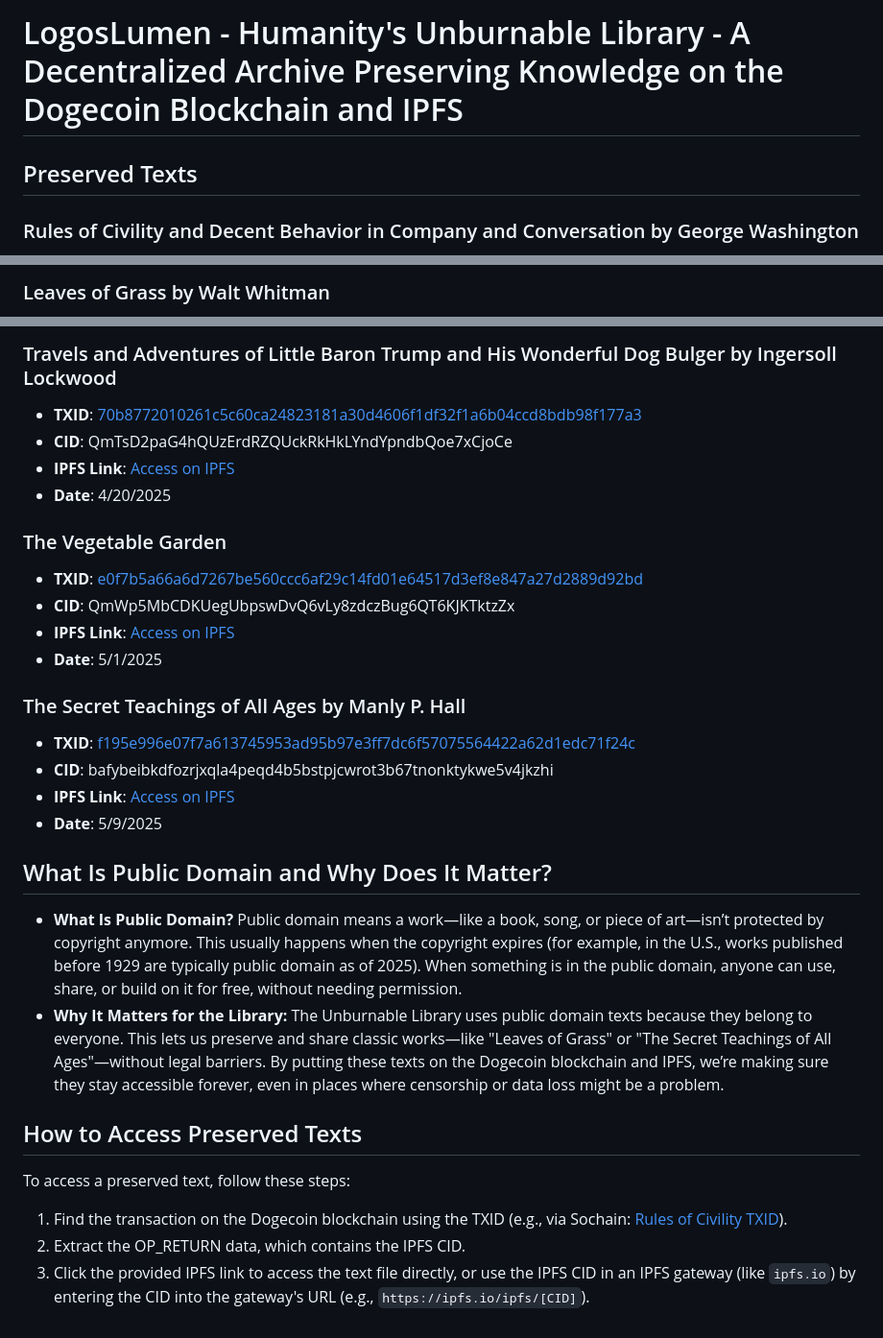
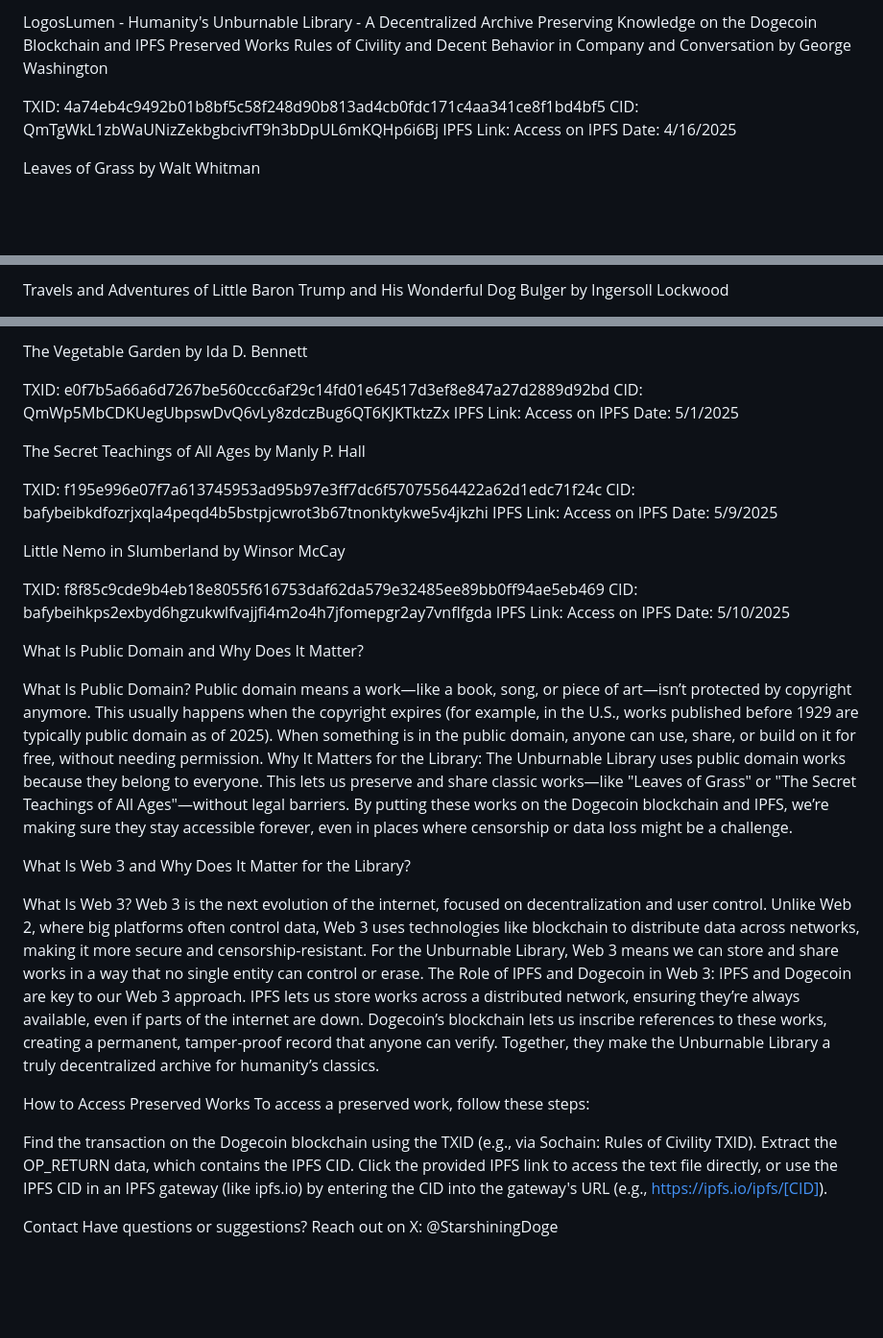
Before and after one commit to StarshiningLibrary/logoslumen, a Markdown page: README.md, 3 parts joined by grey strips. Shown at 96% size. GitHub-like rendering; blank space fills up the shorter version.

```diff
--- a/README.md
+++ b/README.md
@@ -1,6 +1,11 @@
-# LogosLumen - Humanity's Unburnable Library - A Decentralized Archive Preserving Knowledge on the Dogecoin Blockchain and IPFS
+LogosLumen - Humanity's Unburnable Library - A Decentralized Archive Preserving Knowledge on the Dogecoin Blockchain and IPFS
+Preserved Works
+Rules of Civility and Decent Behavior in Company and Conversation by George Washington
 
-## Preserved Texts
+TXID: 4a74eb4c9492b01b8bf5c58f248d90b813ad4cb0fdc171c4aa341ce8f1bd4bf5
+CID: QmTgWkL1zbWaUNizZekbgbcivfT9h3bDpUL6mKQHp6i6Bj
+IPFS Link: Access on IPFS
+Date: 4/16/2025
 
-### Rules of Civility and Decent Behavior in Company and Conversation by George Washington
+Leaves of Grass by Walt Whitman
 
@@ -11,3 +16,3 @@
 
-### Leaves of Grass by Walt Whitman
+Travels and Adventures of Little Baron Trump and His Wonderful Dog Bulger by Ingersoll Lockwood
 
@@ -18,34 +23,41 @@
 
-### Travels and Adventures of Little Baron Trump and His Wonderful Dog Bulger by Ingersoll Lockwood
+The Vegetable Garden by Ida D. Bennett
 
-- **TXID**: [70b8772010261c5c60ca24823181a30d4606f1df32f1a6b04ccd8bdb98f177a3](https://sochain.com/tx/DOGE/70b8772010261c5c60ca24823181a30d4606f1df32f1a6b04ccd8bdb98f177a3)
-- **CID**: QmTsD2paG4hQUzErdRZQUckRkHkLYndYpndbQoe7xCjoCe
-- **IPFS Link**: [Access on IPFS](https://bafybeicsdzuaaturhjf72bz6gx55uknm5i7ik5elh5kh27ctmvaimvzexm.ipfs.dweb.link?filename=Travels%20of%20little%20baron.txt)
-- **Date**: 4/20/2025
+TXID: e0f7b5a66a6d7267be560ccc6af29c14fd01e64517d3ef8e847a27d2889d92bd
+CID: QmWp5MbCDKUegUbpswDvQ6vLy8zdczBug6QT6KJKTktzZx
+IPFS Link: Access on IPFS
+Date: 5/1/2025
 
-### The Vegetable Garden
+The Secret Teachings of All Ages by Manly P. Hall
 
-- **TXID**: [e0f7b5a66a6d7267be560ccc6af29c14fd01e64517d3ef8e847a27d2889d92bd](https://sochain.com/tx/DOGE/e0f7b5a66a6d7267be560ccc6af29c14fd01e64517d3ef8e847a27d2889d92bd)
-- **CID**: QmWp5MbCDKUegUbpswDvQ6vLy8zdczBug6QT6KJKTktzZx
-- **IPFS Link**: [Access on IPFS](https://dweb.link/ipfs/QmWp5MbCDKUegUbpswDvQ6vLy8zdczBug6QT6KJKTktzZx)
-- **Date**: 5/1/2025
+TXID: f195e996e07f7a613745953ad95b97e3ff7dc6f57075564422a62d1edc71f24c
+CID: bafybeibkdfozrjxqla4peqd4b5bstpjcwrot3b67tnonktykwe5v4jkzhi
+IPFS Link: Access on IPFS
+Date: 5/9/2025
 
-### The Secret Teachings of All Ages by Manly P. Hall
+Little Nemo in Slumberland by Winsor McCay
 
-- **TXID**: [f195e996e07f7a613745953ad95b97e3ff7dc6f57075564422a62d1edc71f24c](https://sochain.com/tx/DOGE/f195e996e07f7a613745953ad95b97e3ff7dc6f57075564422a62d1edc71f24c)
-- **CID**: bafybeibkdfozrjxqla4peqd4b5bstpjcwrot3b67tnonktykwe5v4jkzhi
-- **IPFS Link**: [Access on IPFS](https://dweb.link/ipfs/bafybeibkdfozrjxqla4peqd4b5bstpjcwrot3b67tnonktykwe5v4jkzhi)
-- **Date**: 5/9/2025
+TXID: f8f85c9cde9b4eb18e8055f616753daf62da579e32485ee89bb0ff94ae5eb469
+CID: bafybeihkps2exbyd6hgzukwlfvajjfi4m2o4h7jfomepgr2ay7vnflfgda
+IPFS Link: Access on IPFS
+Date: 5/10/2025
 
-## What Is Public Domain and Why Does It Matter?
+What Is Public Domain and Why Does It Matter?
 
-- **What Is Public Domain?** Public domain means a work—like a book, song, or piece of art—isn’t protected by copyright anymore. This usually happens when the copyright expires (for example, in the U.S., works published before 1929 are typically public domain as of 2025). When something is in the public domain, anyone can use, share, or build on it for free, without needing permission.
-- **Why It Matters for the Library:** The Unburnable Library uses public domain texts because they belong to everyone. This lets us preserve and share classic works—like "Leaves of Grass" or "The Secret Teachings of All Ages"—without legal barriers. By putting these texts on the Dogecoin blockchain and IPFS, we’re making sure they stay accessible forever, even in places where censorship or data loss might be a problem.
+What Is Public Domain? Public domain means a work—like a book, song, or piece of art—isn’t protected by copyright anymore. This usually happens when the copyright expires (for example, in the U.S., works published before 1929 are typically public domain as of 2025). When something is in the public domain, anyone can use, share, or build on it for free, without needing permission.
+Why It Matters for the Library: The Unburnable Library uses public domain works because they belong to everyone. This lets us preserve and share classic works—like "Leaves of Grass" or "The Secret Teachings of All Ages"—without legal barriers. By putting these works on the Dogecoin blockchain and IPFS, we’re making sure they stay accessible forever, even in places where censorship or data loss might be a challenge.
 
-## How to Access Preserved Texts
+What Is Web 3 and Why Does It Matter for the Library?
 
-To access a preserved text, follow these steps:
+What Is Web 3? Web 3 is the next evolution of the internet, focused on decentralization and user control. Unlike Web 2, where big platforms often control data, Web 3 uses technologies like blockchain to distribute data across networks, making it more secure and censorship-resistant. For the Unburnable Library, Web 3 means we can store and share works in a way that no single entity can control or erase.
+The Role of IPFS and Dogecoin in Web 3: IPFS and Dogecoin are key to our Web 3 approach. IPFS lets us store works across a distributed network, ensuring they’re always available, even if parts of the internet are down. Dogecoin’s blockchain lets us inscribe references to these works, creating a permanent, tamper-proof record that anyone can verify. Together, they make the Unburnable Library a truly decentralized archive for humanity’s classics.
 
-1. Find the transaction on the Dogecoin blockchain using the TXID (e.g., via Sochain: [Rules of Civility TXID](https://sochain.com/tx/DOGE/4a74eb4c9492b01b8bf5c58f248d90b813ad4cb0fdc171c4aa341ce8f1bd4bf5)).
-2. Extract the OP_RETURN data, which contains the IPFS CID.
-3. Click the provided IPFS link to access the text file directly, or use the IPFS CID in an IPFS gateway (like `ipfs.io`) by entering the CID into the gateway's URL (e.g., `https://ipfs.io/ipfs/[CID]`).
+How to Access Preserved Works
+To access a preserved work, follow these steps:
+
+Find the transaction on the Dogecoin blockchain using the TXID (e.g., via Sochain: Rules of Civility TXID).
+Extract the OP_RETURN data, which contains the IPFS CID.
+Click the provided IPFS link to access the text file directly, or use the IPFS CID in an IPFS gateway (like ipfs.io) by entering the CID into the gateway's URL (e.g., https://ipfs.io/ipfs/[CID]).
+
+Contact
+Have questions or suggestions? Reach out on X: @StarshiningDoge
```
Also changed, not shown: other parts of README.md (+8 -8 lines).
